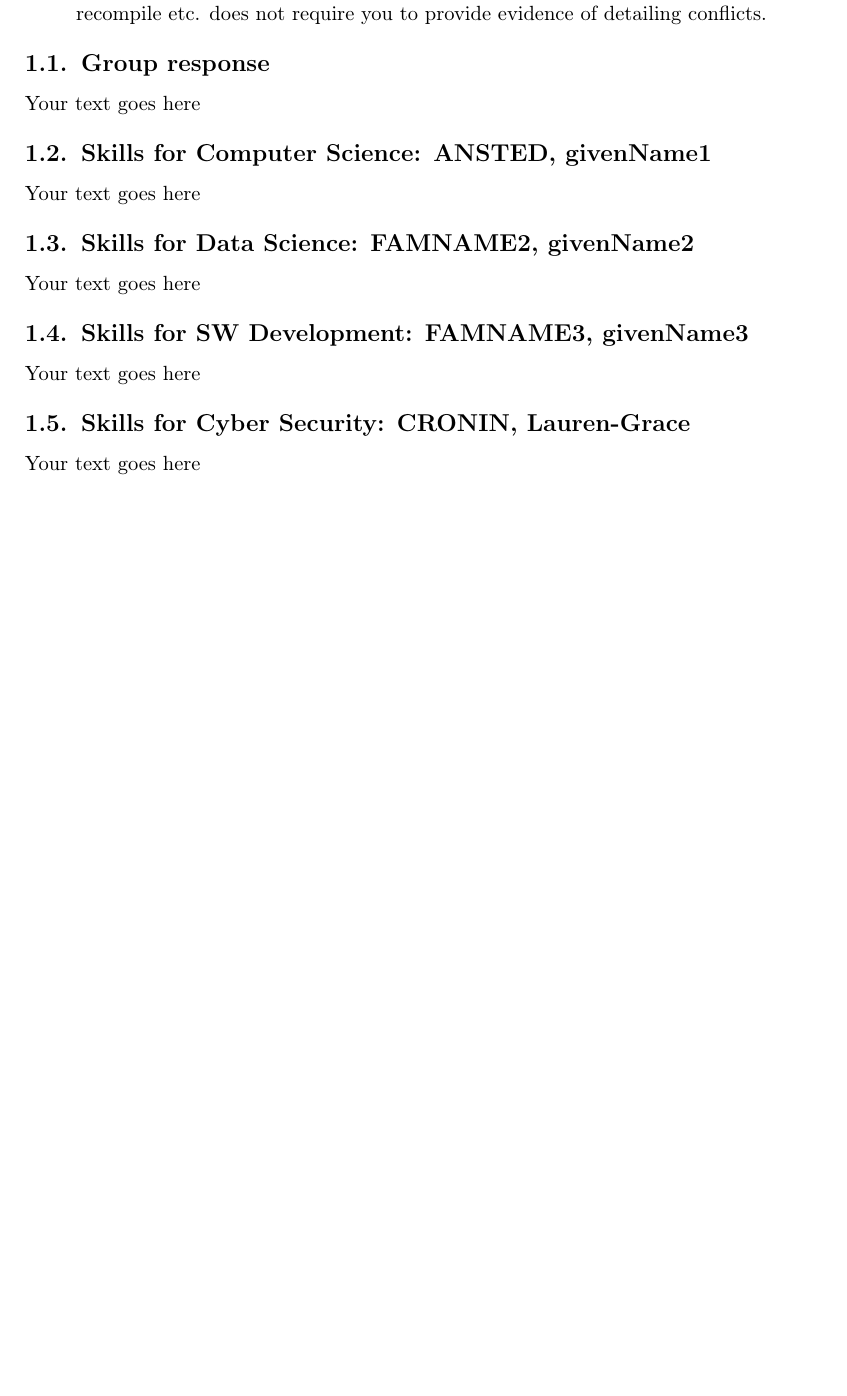
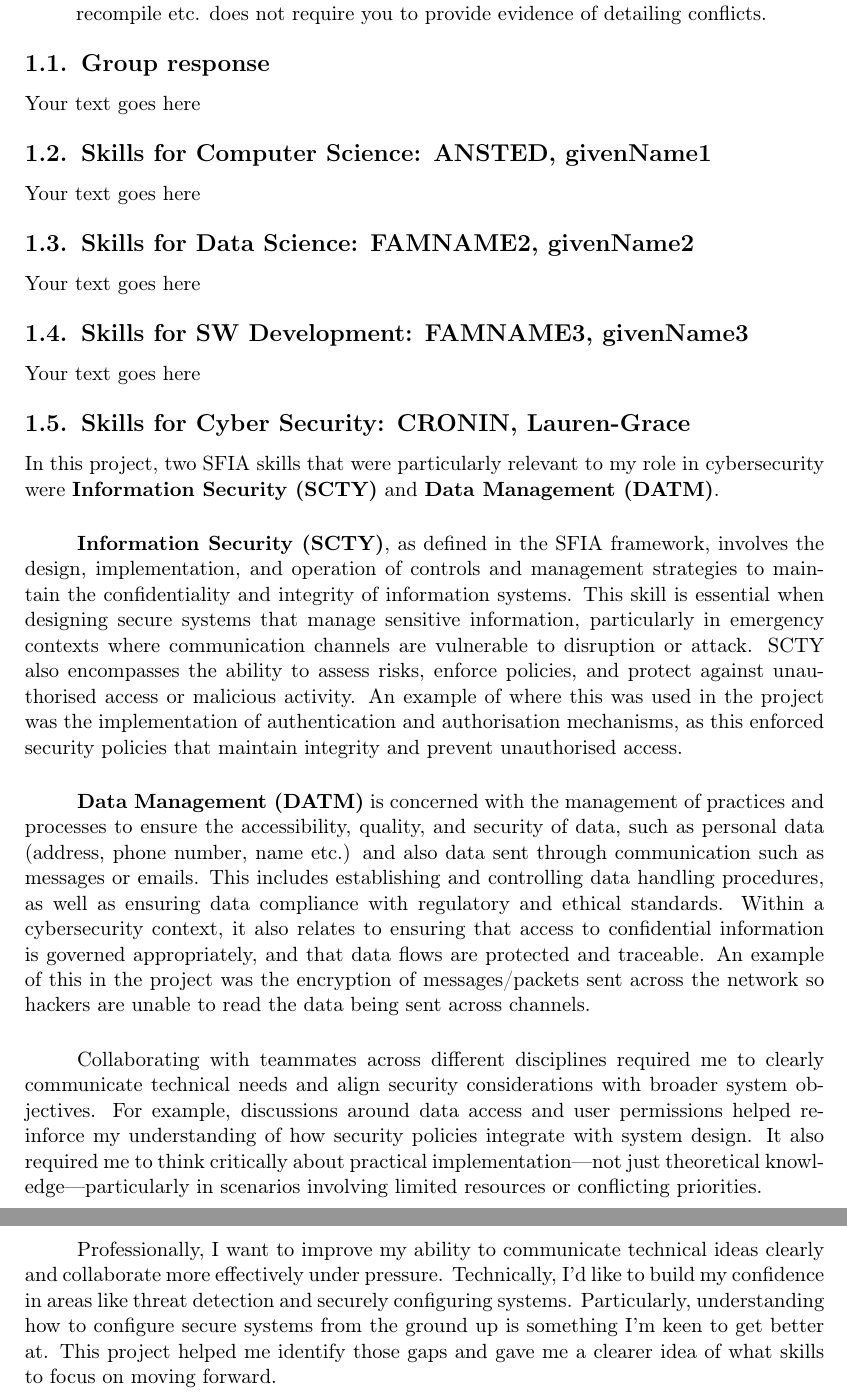
Before and after one commit to absrads/Computing-Professionalism-Assignment-1, a LaTeX document (main.tex): part of page 8 of 13 before the commit and two parts of pages 8 and 9 of 14 after it, the two joined at a grey line, cut so that both start at the same text, the shorter picture padded with empty space. Compiled offline with pdfLaTeX.

Commit message:
Added cybersecurity skills section

```diff
--- a/main.tex
+++ b/main.tex
@@ -262,7 +262,20 @@ Your text goes here
 
 \subsection{Skills for \majD: \studD}
 
-Your text goes here
+In this project, two SFIA skills that were particularly relevant to my role in cybersecurity were \textbf{Information Security (SCTY)} and \textbf{Data Management (DATM)}.
+
+\paragraph{}
+\textbf{Information Security (SCTY)}, as defined in the SFIA framework, involves the design, implementation, and operation of controls and management strategies to maintain the confidentiality and integrity of information systems. This skill is essential when designing secure systems that manage sensitive information, particularly in emergency contexts where communication channels are vulnerable to disruption or attack. SCTY also encompasses the ability to assess risks, enforce policies, and protect against unauthorised access or malicious activity. An example of where this was used in the project was the implementation of authentication and authorisation mechanisms, as this enforced security policies that maintain integrity and prevent unauthorised access.
+
+\paragraph{}
+\textbf{Data Management (DATM)} is concerned with the management of practices and processes to ensure the accessibility, quality, and security of data, such as personal data (address, phone number, name etc.) and also data sent through communication such as messages or emails. This includes establishing and controlling data handling procedures, as well as ensuring data compliance with regulatory and ethical standards. Within a cybersecurity context, it also relates to ensuring that access to confidential information is governed appropriately, and that data flows are protected and traceable. An example of this in the project was the encryption of messages/packets sent across the network so hackers are unable to read the data being sent across channels.
+
+\paragraph{}
+Collaborating with teammates across different disciplines required me to clearly communicate technical needs and align security considerations with broader system objectives. For example, discussions around data access and user permissions helped reinforce my understanding of how security policies integrate with system design. It also required me to think critically about practical implementation—not just theoretical knowledge—particularly in scenarios involving limited resources or conflicting priorities.
+
+\paragraph{}
+Professionally, I want to improve my ability to communicate technical ideas clearly and collaborate more effectively under pressure. Technically, I’d like to build my confidence in areas like threat detection and securely configuring systems. Particularly, understanding how to configure secure systems from the ground up is something I’m keen to get better at. This project helped me identify those gaps and gave me a clearer idea of what skills to focus on moving forward.
+
 
 %add a fifth subsection if there is a fifth member
 
```
